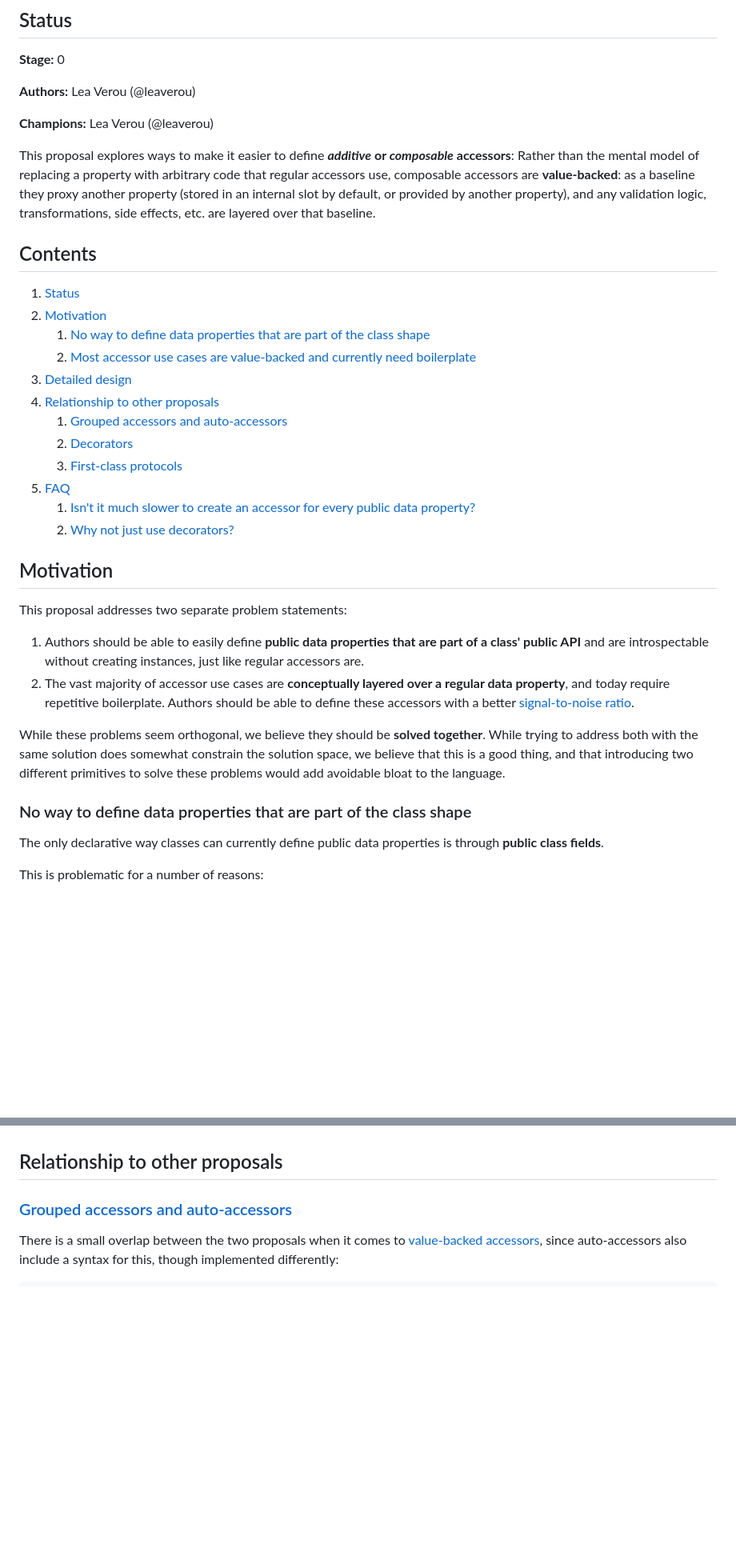
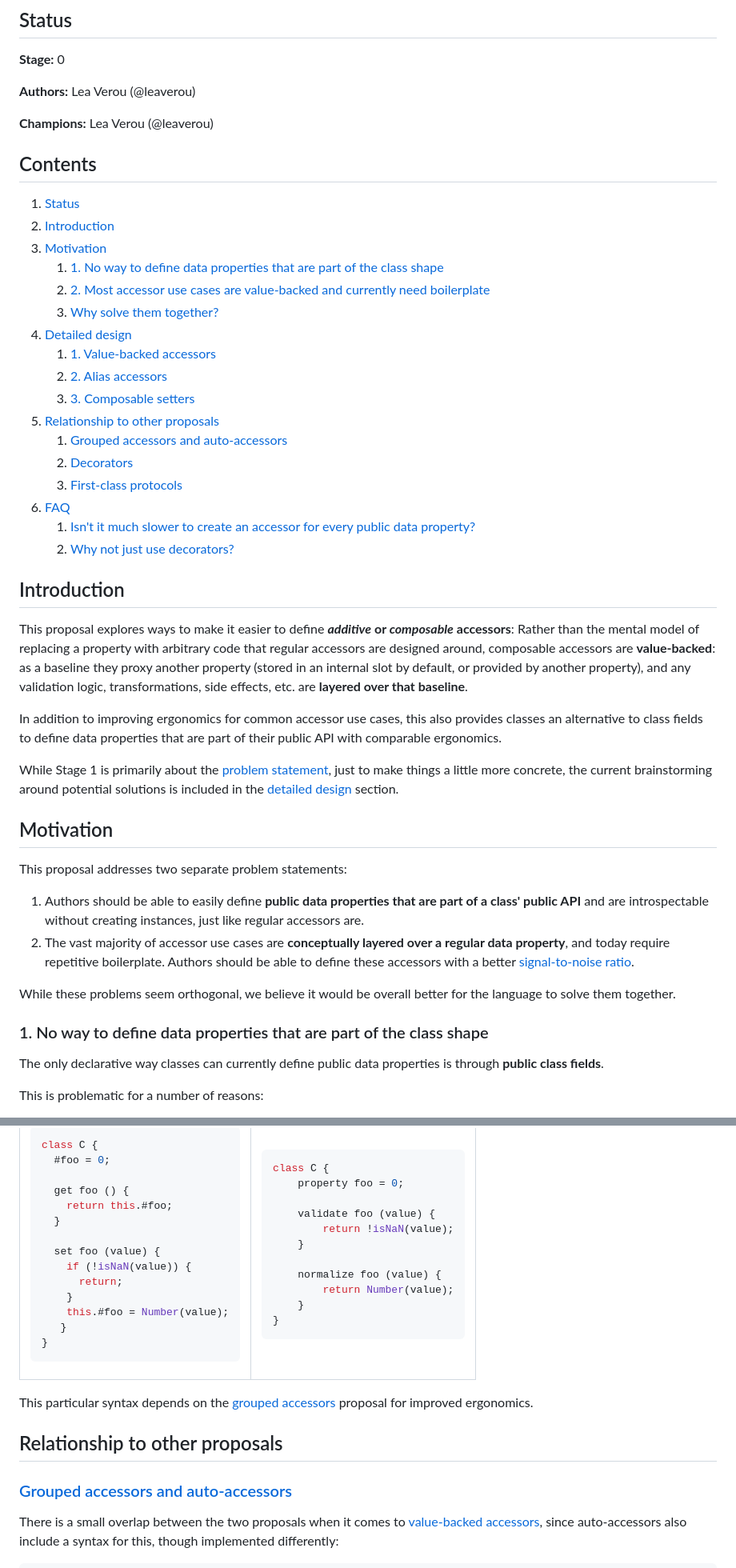
Before and after one commit to LeaVerou/proposal-composable-value-accessors, a Markdown page: README.md, 2 parts joined by grey strips. Shown at 80% size. Rendered like a GitHub page; blank space fills up the shorter version.

Commit message:
Summarize current ideas in Design section

````diff
--- a/README.md
+++ b/README.md
@@ -8,26 +8,36 @@
 
 **Champions:** Lea Verou (@leaverou)
 
-
-This proposal explores ways to make it easier to define **_additive_ or _composable_ accessors**:
-Rather than the mental model of replacing a property with arbitrary code that regular accessors use,
-composable accessors are **value-backed**: as a baseline they proxy another property (stored in an internal slot by default, or provided by another property), and any validation logic, transformations, side effects, etc. are layered over that baseline.
-
 ## Contents
 
 1. [Status](#status)
-2. [Motivation](#motivation)
-   1. [No way to define data properties that are part of the class shape](#no-way-to-define-data-properties-that-are-part-of-the-class-shape)
-   2. [Most accessor use cases are value-backed and currently need boilerplate](#most-accessor-use-cases-are-value-backed-and-currently-need-boilerplate)
-3. [Detailed design](#detailed-design)
-4. [Relationship to other proposals](#relationship-to-other-proposals)
+2. [Introduction](#introduction)
+3. [Motivation](#motivation)
+   1. [1. No way to define data properties that are part of the class shape](#1-no-way-to-define-data-properties-that-are-part-of-the-class-shape)
+   2. [2. Most accessor use cases are value-backed and currently need boilerplate](#2-most-accessor-use-cases-are-value-backed-and-currently-need-boilerplate)
+   3. [Why solve them together?](#why-solve-them-together)
+4. [Detailed design](#detailed-design)
+   1. [1. Value-backed accessors](#1-value-backed-accessors)
+   2. [2. Alias accessors](#2-alias-accessors)
+   3. [3. Composable setters](#3-composable-setters)
+5. [Relationship to other proposals](#relationship-to-other-proposals)
    1. [Grouped accessors and auto-accessors](#grouped-accessors-and-auto-accessors)
    2. [Decorators](#decorators)
    3. [First-class protocols](#first-class-protocols)
-5. [FAQ](#faq)
+6. [FAQ](#faq)
    1. [Isn't it much slower to create an accessor for every public data property?](#isnt-it-much-slower-to-create-an-accessor-for-every-public-data-property)
    2. [Why not just use decorators?](#why-not-just-use-decorators)
 
+
+## Introduction
+
+This proposal explores ways to make it easier to define **_additive_ or _composable_ accessors**:
+Rather than the mental model of replacing a property with arbitrary code that regular accessors are designed around,
+composable accessors are **value-backed**: as a baseline they proxy another property (stored in an internal slot by default, or provided by another property), and any validation logic, transformations, side effects, etc. are **layered over that baseline**.
+
+In addition to improving ergonomics for common accessor use cases, this also provides classes an alternative to class fields to define data properties that are part of their public API with comparable ergonomics.
+
+While Stage 1 is primarily about the [problem statement](#motivation), just to make things a little more concrete, the current brainstorming around potential solutions is included in the [detailed design](#detailed-design) section.
 
 ## Motivation
 
@@ -35,11 +45,9 @@ This proposal addresses two separate problem statements:
 1. Authors should be able to easily define **public data properties that are part of a class' public API** and are introspectable without creating instances, just like regular accessors are.
 2. The vast majority of accessor use cases are **conceptually layered over a regular data property**, and today require repetitive boilerplate. Authors should be able to define these accessors with a better [signal-to-noise ratio](https://lea.verou.me/blog/2025/user-effort/#signal-to-noise).
 
-While these problems seem orthogonal, we believe they should be **solved together**.
-While trying to address both with the same solution does somewhat constrain the solution space, we believe that this is a good thing,
-and that introducing two different primitives to solve these problems would add avoidable bloat to the language.
+While these problems seem orthogonal, we believe it would be overall better for the language to solve them together.
 
-### No way to define data properties that are part of the class shape
+### 1. No way to define data properties that are part of the class shape
 
 The only declarative way classes can currently define public data properties is through **public class fields**.
 
@@ -142,3 +244,37 @@ Eventually, these can be split into separate proposals.
+```js
+class C {
+  #foo = 0;
+
+  get foo () {
+    return this.#foo;
+  }
+
+  set foo (value) {
+    if (!isNaN(value)) {
+      return;
+    }
+    this.#foo = Number(value);
+   }
+}
+```
+</td><td>
+
+```js
+class C {
+	property foo = 0;
+
+	validate foo (value) {
+		return !isNaN(value);
+	}
+
+	normalize foo (value) {
+		return Number(value);
+	}
+}
+```
+</tr></table>
+
+This particular syntax depends on the [grouped accessors](https://github.com/tc39/proposal-grouped-and-auto-accessors) proposal for improved ergonomics.
 
 ## Relationship to other proposals
 
````
Also changed, not shown: other parts of README.md (+106 -12 lines), alias-accessors.md (+13 -3 lines).
